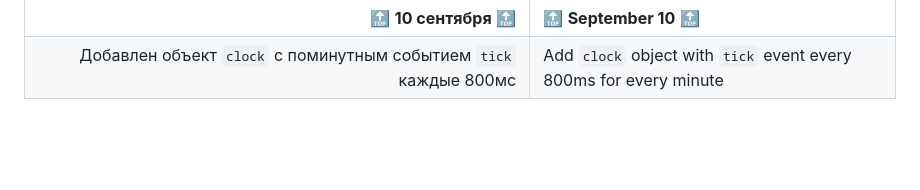
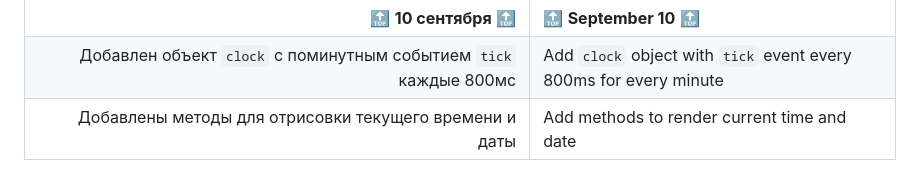
Before and after one commit to UniBreakfast/manually-timed-events, a Markdown page: devlog/README.md, the part around the change. Rendered like a GitHub page; blank space fills up the shorter version.

Commit message:
update devlog

```diff
--- a/devlog/README.md
+++ b/devlog/README.md
@@ -40,7 +40,7 @@
 | Расположены компоненты интерфейса для мобильного портретного, ландшафтного, планшетного и десктопного режимов | Arrange UI components for mobile portrait, landscape, tablet, and desktop modes |
 | [🔝](#top) **10 сентября** [🔝](#top) | [🔝](#top) **September 10** [🔝](#top) |
 | Добавлен объект `clock` с поминутным событием `tick` каждые 800мс | Add `clock` object with `tick` event every 800ms for every minute |
-
+| Добавлены методы для отрисовки текущего времени и даты | Add methods to render current time and date |
 
 <!--
 Build DateTimeScreen component object
```
